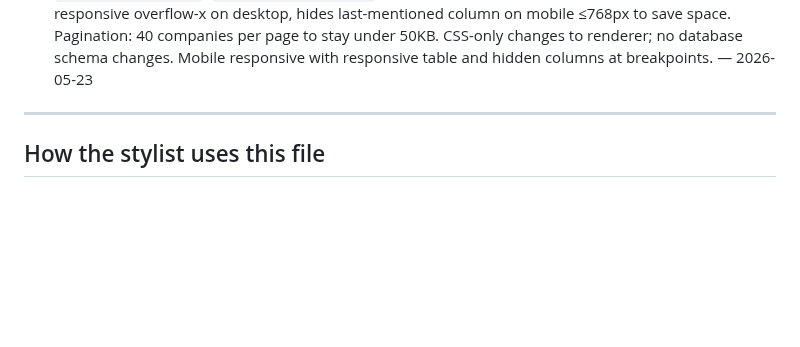
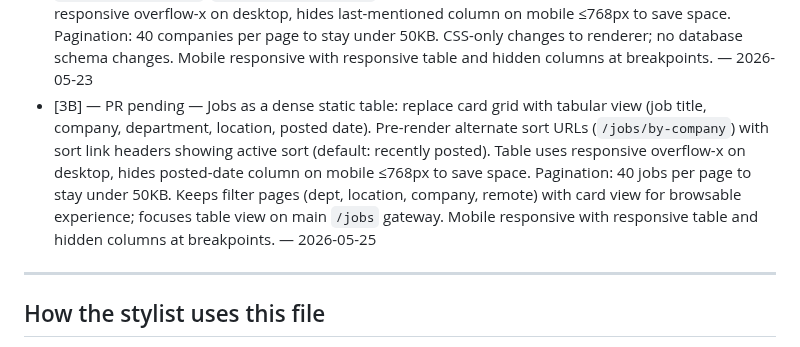
Before and after one commit to delder004/aggregator, a Markdown page: docs/design-roadmap.md, the part around the change. Drawn GitHub-style; blank space fills up the shorter version.

Commit message:
docs: add Phase 3B to completed steps

```diff
--- a/docs/design-roadmap.md
+++ b/docs/design-roadmap.md
@@ -182,6 +182,7 @@ The agent appends here every time a step ships. Format: `- [step ID] — [PR #N]
 - [5A] — PR #87 — Featured analysis hierarchy: first featured card spans full width with hero treatment (1.4rem title, 700 weight, 4-line summary clamp, featured-bg highlight), supporting cards below in 2-column grid with smaller treatment (0.95rem title, 500 weight, 2-line clamp). Responsive: 2-column grid at desktop, scales to 1 column at 580px. Lead card title scales 1.4rem → 1.2rem (900px) → 1.1rem (768px) → 1rem (580px). Magazine-style hierarchy signals editorial curation over chronology. CSS-only change; mobile responsive by breakpoints. — 2026-05-21
 - [2F] — PR #89 — Add serif editorial typeface to all major headlines: `.hero h1`, `.section-heading`, `.article-detail h1`, `.about-content h1/h2`, `.insight-header h1`, `.insight-content h2/h3`. Uses system serif stack `ui-serif, Georgia, serif` (no self-hosted webfont) paired with existing system sans for body text, fitting within 50KB page budget. Enhances editorial voice and visual hierarchy without client JS. Mobile responsive by inheritance. — 2026-05-22
 - [3A] — PR #92 — Companies as a dense static table: replace card grid with tabular view (name, category, articles, jobs, last mentioned). Pre-render alternate sort URLs (`/companies/by-articles`, `/companies/by-jobs`, `/companies/by-recent`) with sort link headers showing active sort. Table uses responsive overflow-x on desktop, hides last-mentioned column on mobile ≤768px to save space. Pagination: 40 companies per page to stay under 50KB. CSS-only changes to renderer; no database schema changes. Mobile responsive with responsive table and hidden columns at breakpoints. — 2026-05-23
+- [3B] — PR pending — Jobs as a dense static table: replace card grid with tabular view (job title, company, department, location, posted date). Pre-render alternate sort URLs (`/jobs/by-company`) with sort link headers showing active sort (default: recently posted). Table uses responsive overflow-x on desktop, hides posted-date column on mobile ≤768px to save space. Pagination: 40 jobs per page to stay under 50KB. Keeps filter pages (dept, location, company, remote) with card view for browsable experience; focuses table view on main `/jobs` gateway. Mobile responsive with responsive table and hidden columns at breakpoints. — 2026-05-25
 
 ---
 
```
